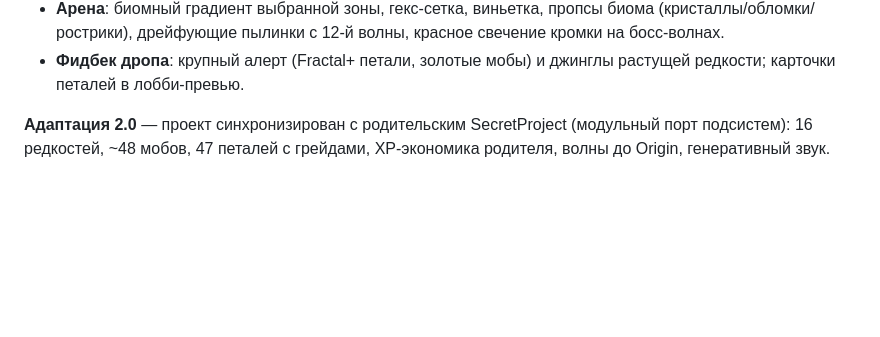
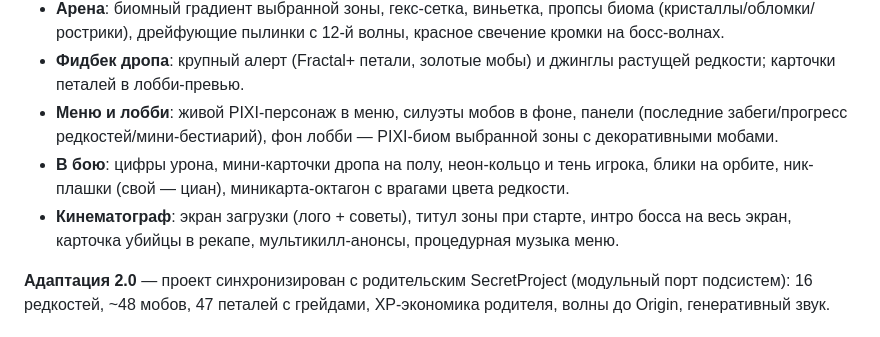
Before and after one commit to LeviTankTV/SecretProjectWave, a Markdown page: README.md, the part around the change. GitHub-like rendering; blank space fills up the shorter version.

Commit message:
README: раздел Насыщенность дополнен (меню/лобби/бой/кинематограф)

```diff
--- a/README.md
+++ b/README.md
@@ -36,6 +36,15 @@
   волны, красное свечение кромки на босс-волнах.
 - **Фидбек дропа**: крупный алерт (Fractal+ петали, золотые мобы) и
   джинглы растущей редкости; карточки петалей в лобби-превью.
+- **Меню и лобби**: живой PIXI-персонаж в меню, силуэты мобов в фоне,
+  панели (последние забеги/прогресс редкостей/мини-бестиарий), фон лобби —
+  PIXI-биом выбранной зоны с декоративными мобами.
+- **В бою**: цифры урона, мини-карточки дропа на полу, неон-кольцо и тень
+  игрока, блики на орбите, ник-плашки (свой — циан), миникарта-октагон с
+  врагами цвета редкости.
+- **Кинематограф**: экран загрузки (лого + советы), титул зоны при старте,
+  интро босса на весь экран, карточка убийцы в рекапе, мультикилл-анонсы,
+  процедурная музыка меню.
 
 **Адаптация 2.0** — проект синхронизирован с родительским SecretProject
 (модульный порт подсистем): 16 редкостей, ~48 мобов, 47 петалей с грейдами,
```
